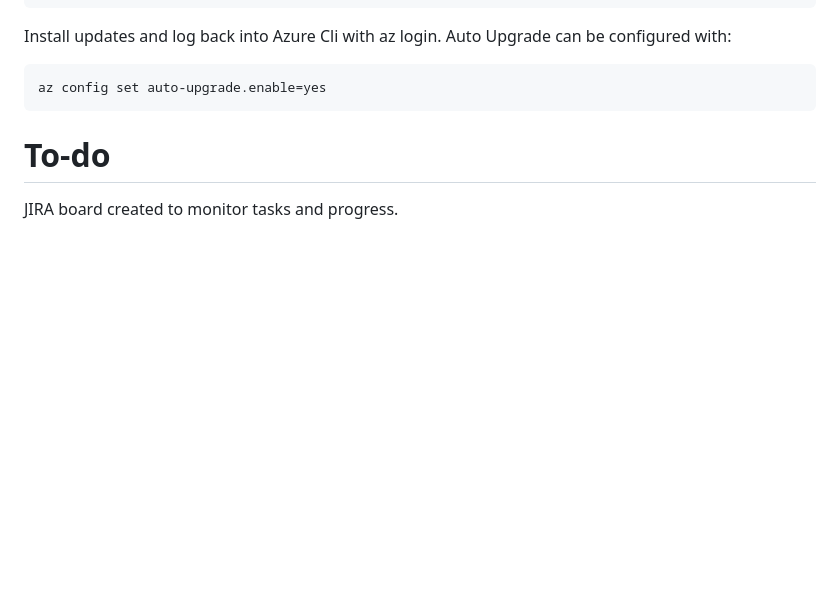
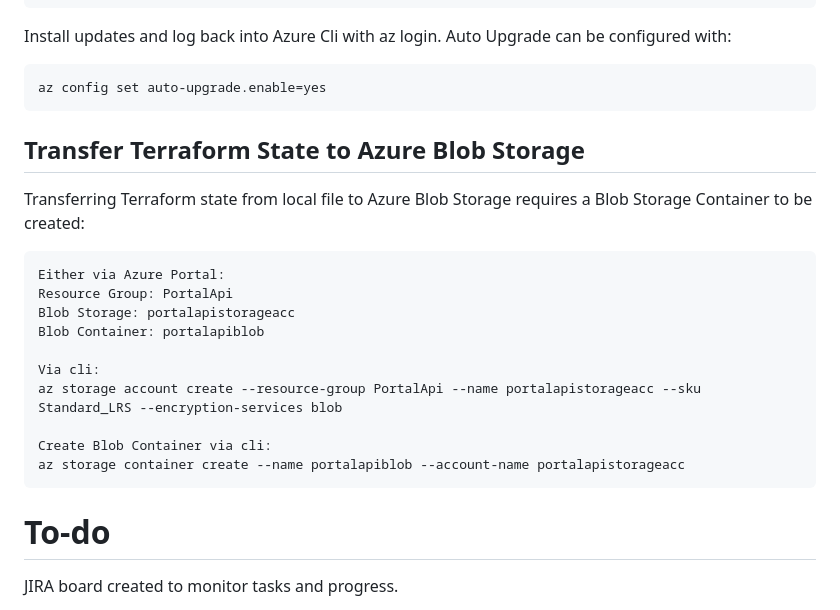
Before and after one commit to michaelhorsler/Portal-Api, a Markdown page: README.md, the part around the change. GitHub-like rendering; blank space fills up the shorter version.

````diff
--- a/README.md
+++ b/README.md
@@ -259,8 +259,21 @@ Auto Upgrade can be configured with:
 ```
 az config set auto-upgrade.enable=yes
 ```
+## Transfer Terraform State to Azure Blob Storage
 
+Transferring Terraform state from local file to Azure Blob Storage requires a Blob Storage Container to be created:
+```
+Either via Azure Portal:
+Resource Group: PortalApi
+Blob Storage: portalapistorageacc
+Blob Container: portalapiblob
 
+Via cli:
+az storage account create --resource-group PortalApi --name portalapistorageacc --sku Standard_LRS --encryption-services blob
+
+Create Blob Container via cli:
+az storage container create --name portalapiblob --account-name portalapistorageacc
+```
 # To-do
 
 JIRA board created to monitor tasks and progress.
````
